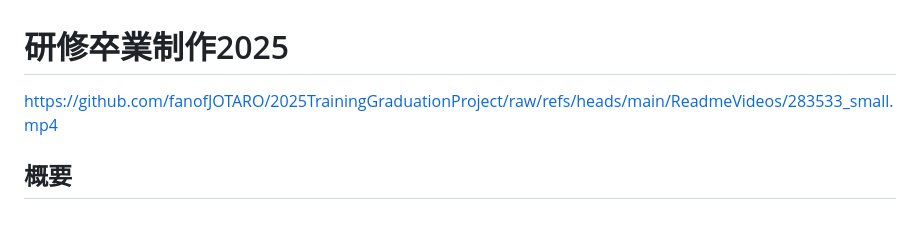
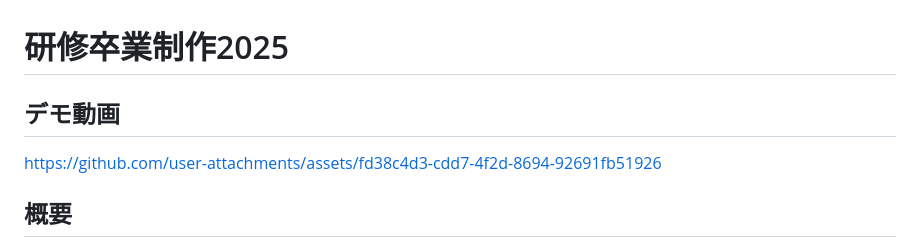
Before and after one commit to nRen28/2025TrainingGraduationProject, a Markdown page: README.md, the part around the change. Drawn GitHub-style; blank space fills up the shorter version.

Commit message:
動画埋め込み

```diff
--- a/README.md
+++ b/README.md
@@ -1,6 +1,8 @@
 # 研修卒業制作2025
 
-https://github.com/fanofJOTARO/2025TrainingGraduationProject/raw/refs/heads/main/ReadmeVideos/283533_small.mp4
+## デモ動画
+
+https://github.com/user-attachments/assets/fd38c4d3-cdd7-4f2d-8694-92691fb51926
 
 ## 概要
 
```
